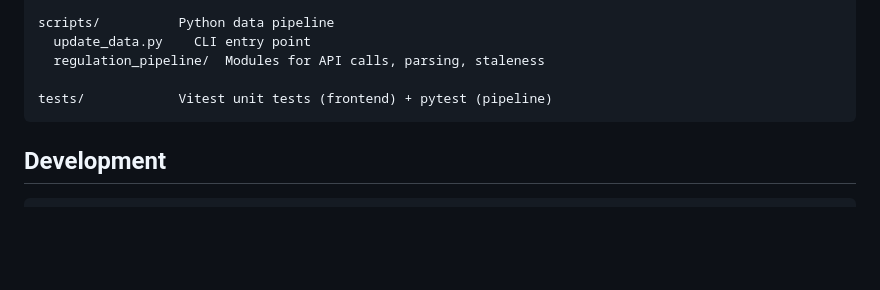
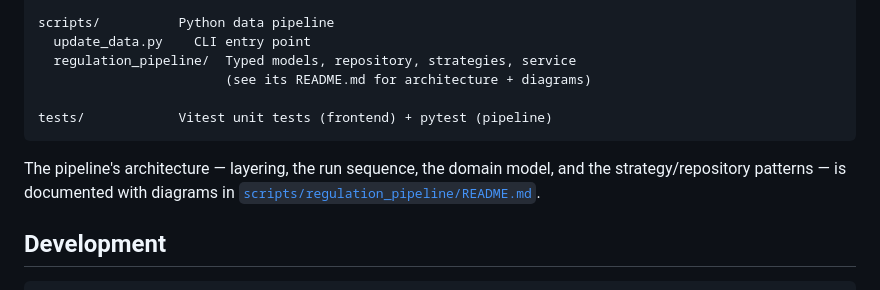
Before and after one commit to riadeane/airegulationmap, a Markdown page: README.md, the part around the change. GitHub-like rendering; blank space fills up the shorter version.

````diff
--- a/README.md
+++ b/README.md
@@ -51,10 +51,15 @@ public/           Static data files served as-is
 
 scripts/          Python data pipeline
   update_data.py    CLI entry point
-  regulation_pipeline/  Modules for API calls, parsing, staleness
+  regulation_pipeline/  Typed models, repository, strategies, service
+                        (see its README.md for architecture + diagrams)
 
 tests/            Vitest unit tests (frontend) + pytest (pipeline)
 ```
+
+The pipeline's architecture — layering, the run sequence, the domain model, and
+the strategy/repository patterns — is documented with diagrams in
+[`scripts/regulation_pipeline/README.md`](scripts/regulation_pipeline/README.md).
 
 ## Development
 
````
Also changed, not shown: CLAUDE.md (+1 -1 lines), scripts/regulation_pipeline/README.md (added, +338 -0 lines).
